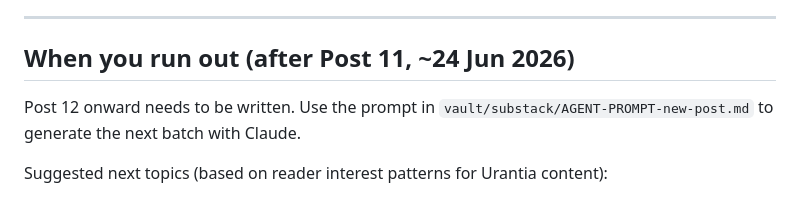
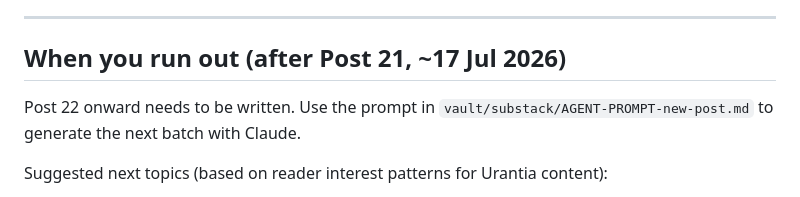
Before and after one commit to MyEduGit/mircea-constellation, a Markdown page: vault/substack/publish-calendar.md, the part around the change. Drawn GitHub-style.

Commit message:
wip: auto-save before tool use [2026-05-31T22:54:57Z]

```diff
--- a/vault/substack/publish-calendar.md
+++ b/vault/substack/publish-calendar.md
@@ -57,9 +57,9 @@ Rotate through these (do not hit the same place twice in a row):
 
 ---
 
-## When you run out (after Post 11, ~24 Jun 2026)
+## When you run out (after Post 21, ~17 Jul 2026)
 
-Post 12 onward needs to be written. Use the prompt in `vault/substack/AGENT-PROMPT-new-post.md`
+Post 22 onward needs to be written. Use the prompt in `vault/substack/AGENT-PROMPT-new-post.md`
 to generate the next batch with Claude.
 
 Suggested next topics (based on reader interest patterns for Urantia content):
```
